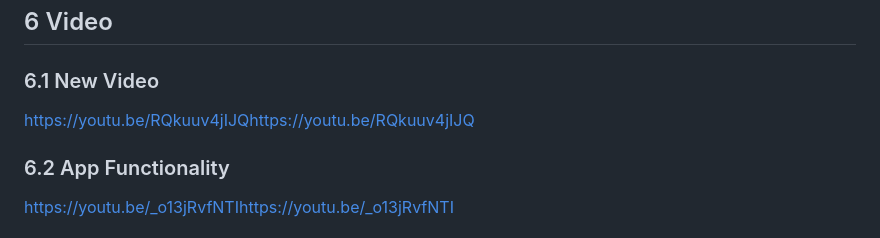
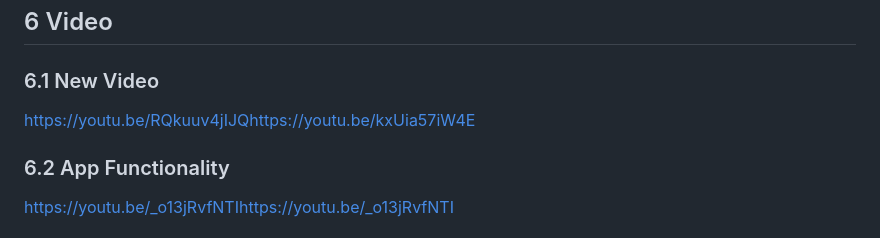
Before and after one commit to andrewshowers/BeatBlendr, a Markdown page: README.md, the part around the change. Rendered like a GitHub page.

```diff
--- a/README.md
+++ b/README.md
@@ -68,7 +68,7 @@ At first, the song insertion page did not refresh or allow for the user to confi
 ## 6 Video
 
 ### 6.1 New Video
-[https://youtu.be/RQkuuv4jIJQ](https://youtu.be/RQkuuv4jIJQ)https://youtu.be/RQkuuv4jIJQ
+[https://youtu.be/RQkuuv4jIJQ](https://youtu.be/kxUia57iW4E)https://youtu.be/kxUia57iW4E
 
 ### 6.2 App Functionality
 [https://youtu.be/_o13jRvfNTI](https://youtu.be/_o13jRvfNTI)https://youtu.be/_o13jRvfNTI
```
